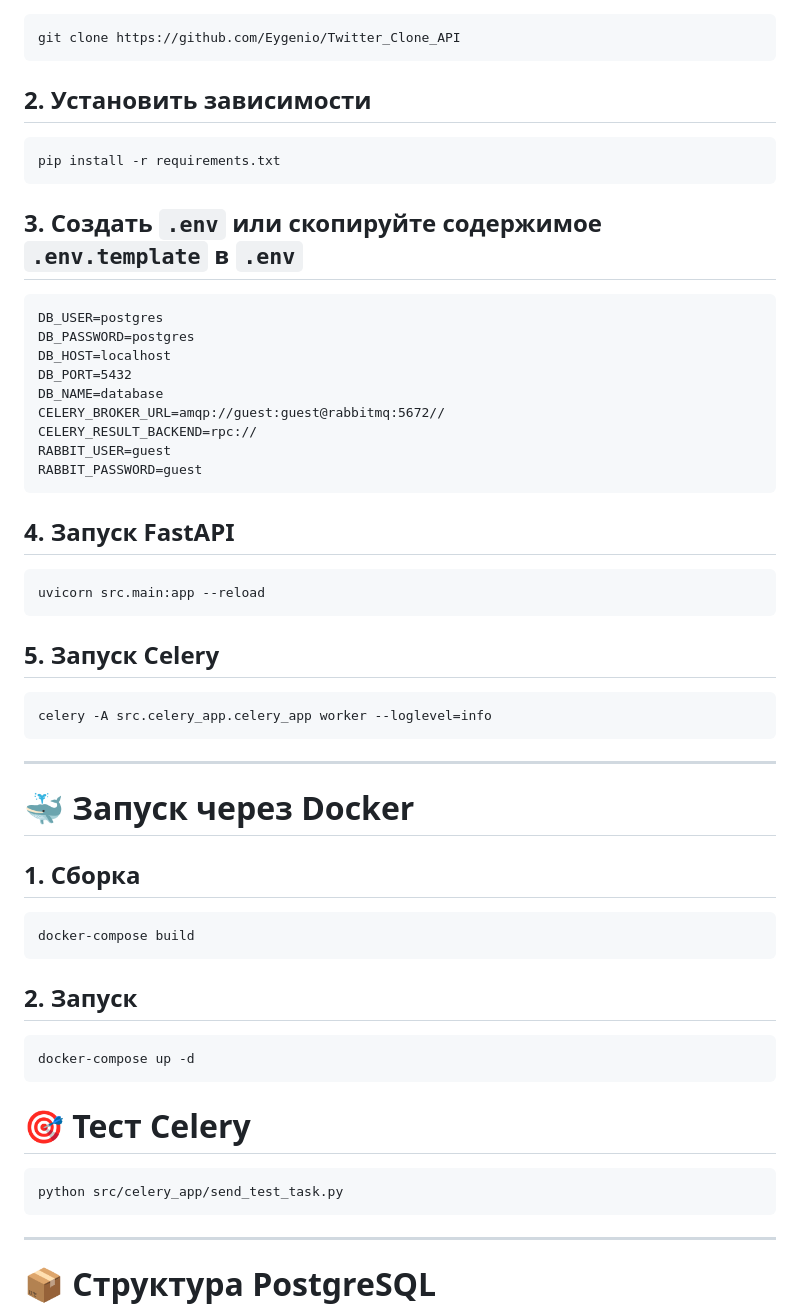
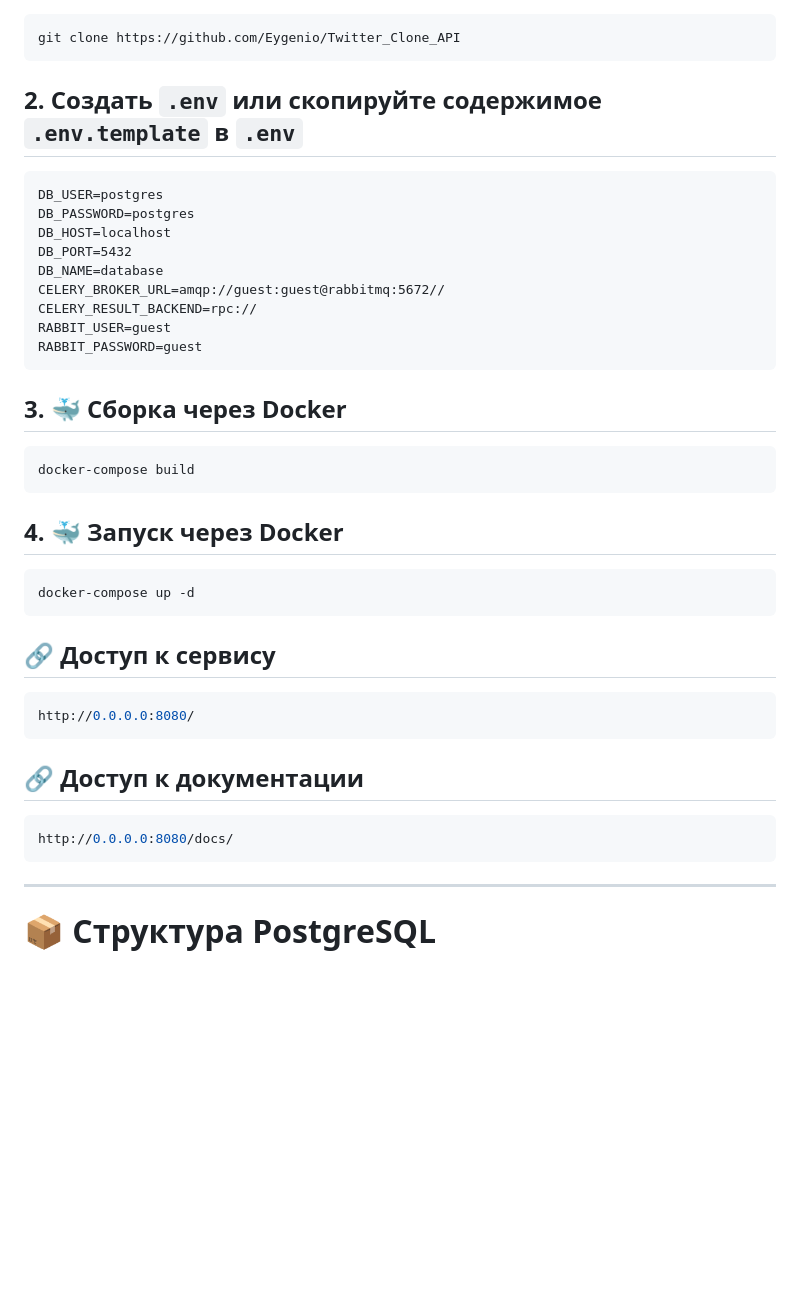
Before and after one commit to Eygenio/Twitter_Clone_API, a Markdown page: README.md, the part around the change. GitHub-like rendering; blank space fills up the shorter version.

Commit message:
correct README

````diff
--- a/README.md
+++ b/README.md
@@ -141,13 +141,7 @@ app/
 git clone https://github.com/Eygenio/Twitter_Clone_API
 ```
 
-## 2. Установить зависимости
-
-```bash
-pip install -r requirements.txt
-```
-
-## 3. Создать `.env` или скопируйте содержимое `.env.template` в `.env`
+## 2. Создать `.env` или скопируйте содержимое `.env.template` в `.env`
 
 ```
 DB_USER=postgres
@@ -161,39 +155,28 @@ RABBIT_USER=guest
 RABBIT_PASSWORD=guest
 ```
 
-## 4. Запуск FastAPI
-
-```bash
-uvicorn src.main:app --reload
-```
-
-## 5. Запуск Celery
-
-```bash
-celery -A src.celery_app.celery_app worker --loglevel=info
-```
-
----
-
-# 🐳 Запуск через Docker
-
-## 1. Сборка
+## 3. 🐳 Сборка через Docker
 
 ```bash
 docker-compose build
 ```
 
-## 2. Запуск
+## 4. 🐳 Запуск через Docker
 
 ```bash
 docker-compose up -d
 ```
 
-
-# 🎯 Тест Celery
+## 🔗 Доступ к сервису
 
 ```bash
-python src/celery_app/send_test_task.py
+http://0.0.0.0:8080/
+```
+
+## 🔗 Доступ к документации
+
+```bash
+http://0.0.0.0:8080/docs/
 ```
 
 ---
````
